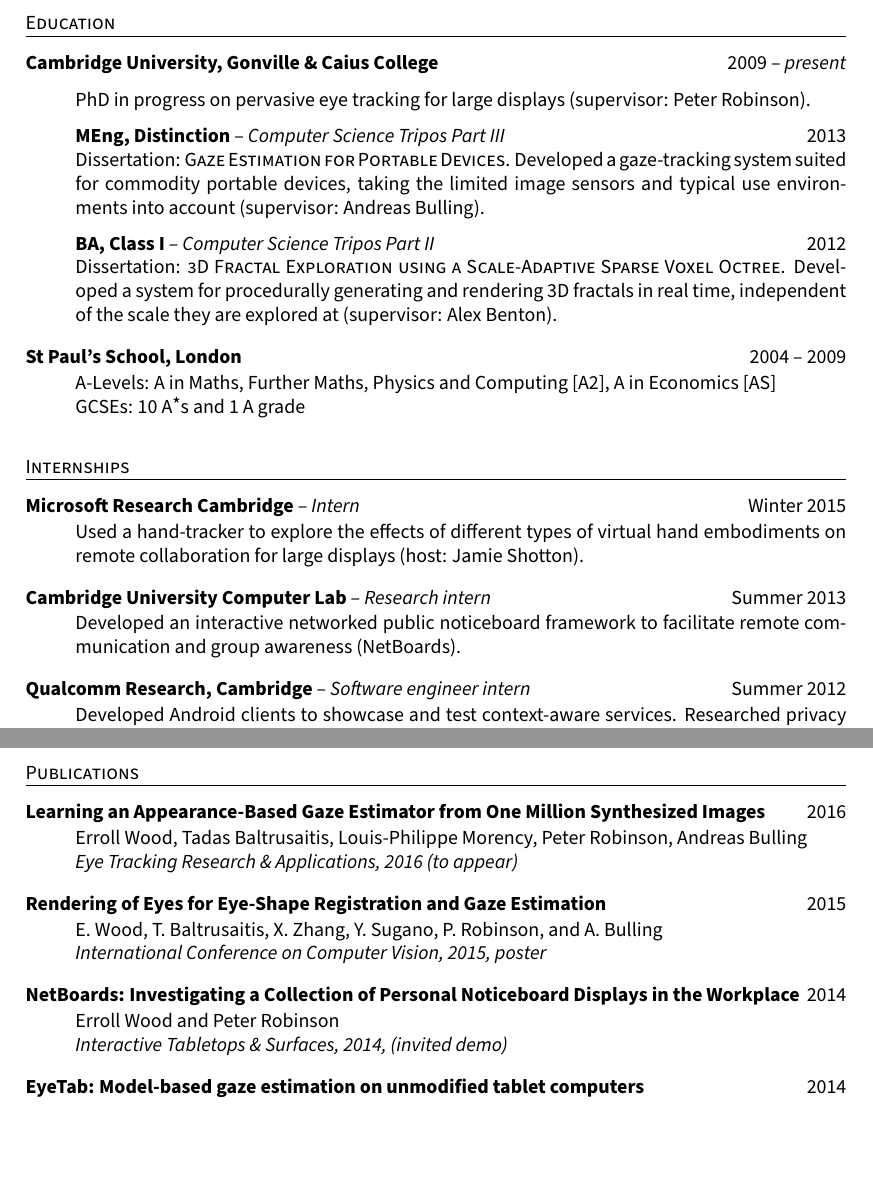
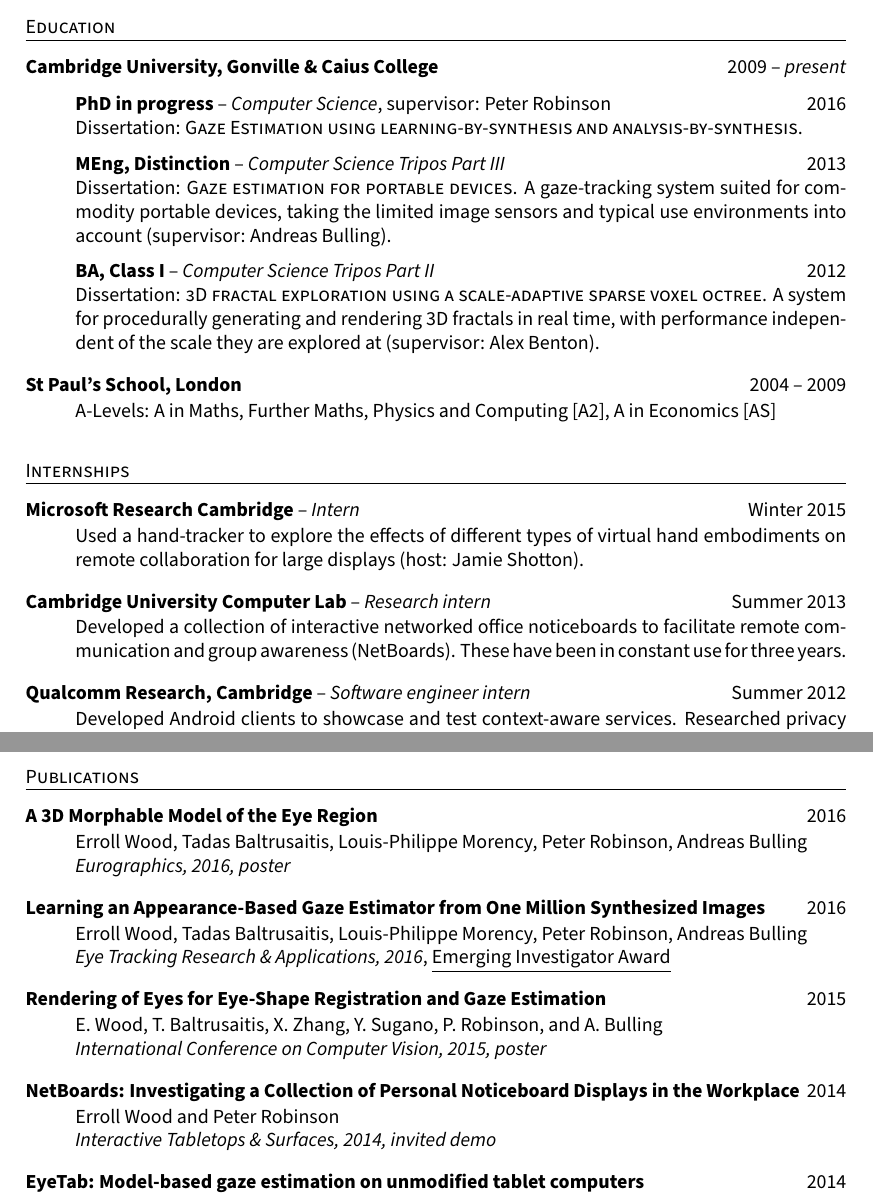
Before and after one commit to errollw/cv, a LaTeX CV (ErrollWood-CV.tex): two parts of pages 1 and 2 of 2, joined at a grey line, cut so that both start at the same text, the shorter picture padded with empty space. Compiled offline with pdfLaTeX.

Commit message:
updated CV

```diff
--- a/ErrollWood-CV.tex
+++ b/ErrollWood-CV.tex
@@ -30,22 +30,23 @@
 
 \begin{itemize}
   \item[]
-  PhD in progress on pervasive eye tracking for large displays (supervisor: Peter Robinson). \
+  \textbf{PhD in progress} -- \emph{Computer Science}, supervisor: Peter Robinson \hfill 2016 \\
+  Dissertation: \textsc{Gaze Estimation using learning-by-synthesis and analysis-by-synthesis}. \
   %hfill (\emph{present})
 
   \textbf{MEng, Distinction} -- \emph{Computer Science Tripos Part III} \hfill 2013 \\
-  Dissertation: \textsc{Gaze Estimation for Portable Devices}. Developed a
-  gaze-tracking system suited for commodity portable devices, taking the limited image sensors and typical use environments into account (supervisor: Andreas Bulling).
+  Dissertation: \textsc{Gaze estimation for portable devices}.
+  A gaze-tracking system suited for commodity portable devices, taking the limited image sensors and typical use environments into account (supervisor: Andreas Bulling).
 
   \textbf{BA, Class I} -- \emph{Computer Science Tripos Part II} \hfill 2012 \\
-  Dissertation: \textsc{3D Fractal Exploration using a Scale-Adaptive Sparse Voxel Octree}. Developed a system for procedurally generating and rendering 3D fractals in real time, independent of the scale they are explored at (supervisor: Alex Benton).
+  Dissertation: \textsc{3D fractal exploration using a scale-adaptive sparse voxel octree}.
+  A system for procedurally generating and rendering 3D fractals in real time, with performance independent of the scale they are explored at (supervisor: Alex Benton).
 \end{itemize} \smallskip
 
 \textbf{St Paul's School, London} \hfill 2004 -- 2009 \\[-6mm]
 \begin{itemize}
   \item[]
-  A-Levels: A in Maths, Further Maths, Physics and Computing [A2], A in Economics [AS] \\
-  GCSEs: 10 A\raise0.2ex\hbox{*}s and 1 A grade
+  A-Levels: A in Maths, Further Maths, Physics and Computing [A2], A in Economics [AS]
 \end{itemize} \bigskip
 
 \textsc{Internships} \smallskip \hrule \smallskip
@@ -61,7 +62,9 @@
 2013 \\[-6mm]
 \begin{itemize}
   \item[]
-  Developed an interactive networked public noticeboard framework to facilitate remote communication and group awareness (NetBoards).% Computer lab members can edit the noticeboards in person, or via web-apps on desktop or mobile.
+  Developed a collection of interactive networked office noticeboards to facilitate remote communication and group awareness (NetBoards).
+  These have been in constant use for three years.
+  % Computer lab members can edit the noticeboards in person, or via web-apps on desktop or mobile.
 \end{itemize} \smallskip
 
 \textbf{Qualcomm Research, Cambridge} -- \emph{Software engineer intern} \hspace*{\fill} Summer
@@ -96,10 +99,16 @@
 
 \textsc{Publications} \smallskip \hrule \smallskip
 
+\textbf{A 3D Morphable Model of the Eye Region} \hfill 2016 \\[-6mm]
+\begin{itemize}
+  \item[] Erroll Wood, Tadas Baltrusaitis, Louis-Philippe Morency, Peter Robinson, Andreas Bulling \\
+  \emph{Eurographics, 2016, poster}
+\end{itemize} \smallskip
+
 \textbf{Learning an Appearance-Based Gaze Estimator from One Million Synthesized Images} \hfill 2016 \\[-6mm]
 \begin{itemize}
   \item[] Erroll Wood, Tadas Baltrusaitis, Louis-Philippe Morency, Peter Robinson, Andreas Bulling \\
-  \emph{Eye Tracking Research \& Applications, 2016 (to appear)}
+  \emph{Eye Tracking Research \& Applications, 2016}, \underline{Emerging Investigator Award}
 \end{itemize} \smallskip
 
 \textbf{Rendering of Eyes for Eye-Shape Registration and Gaze Estimation} \hfill 2015 \\[-6mm]
```
Also changed, not shown: ErrollWood-CV.pdf, ErrollWood-CV.tex (2 more changed lines).
